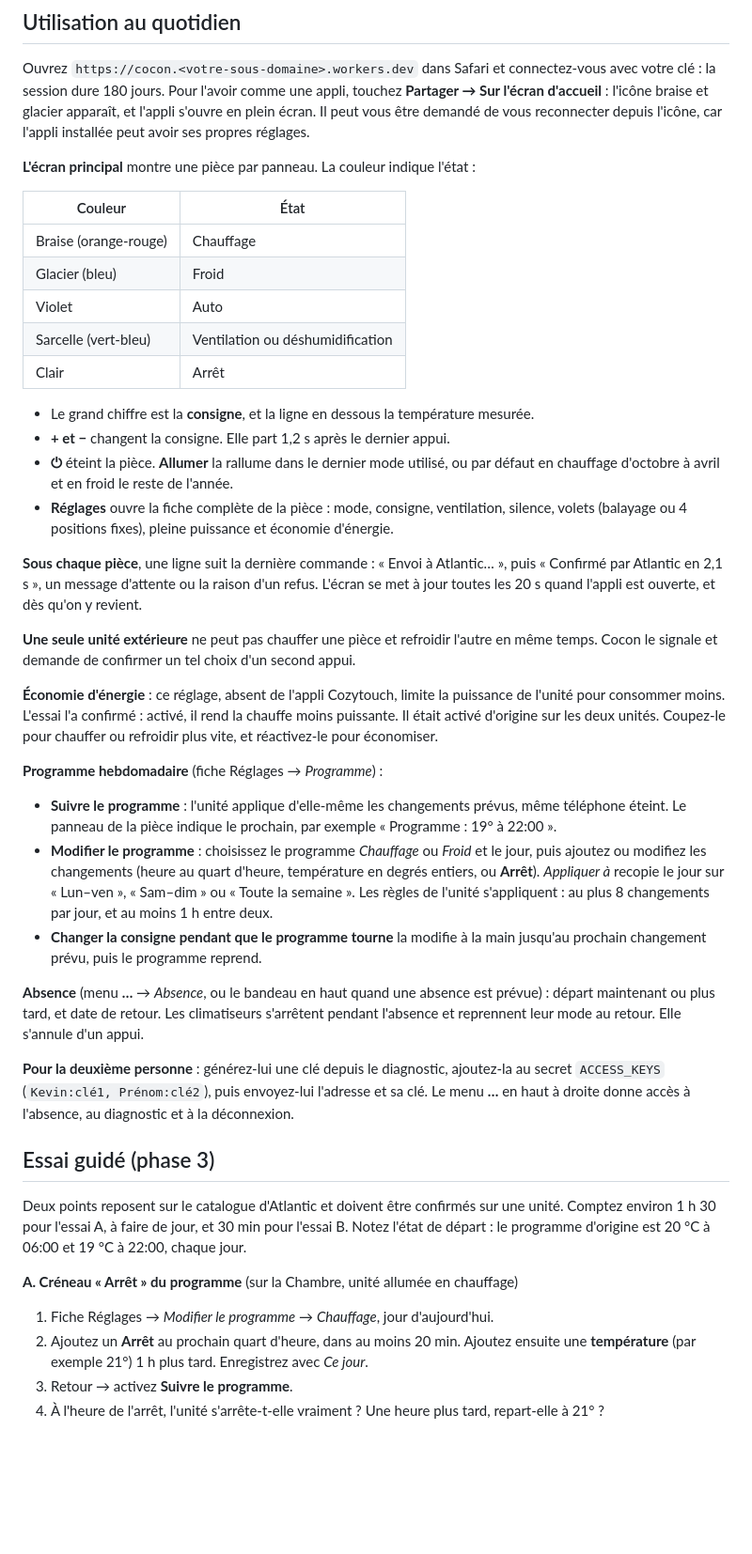
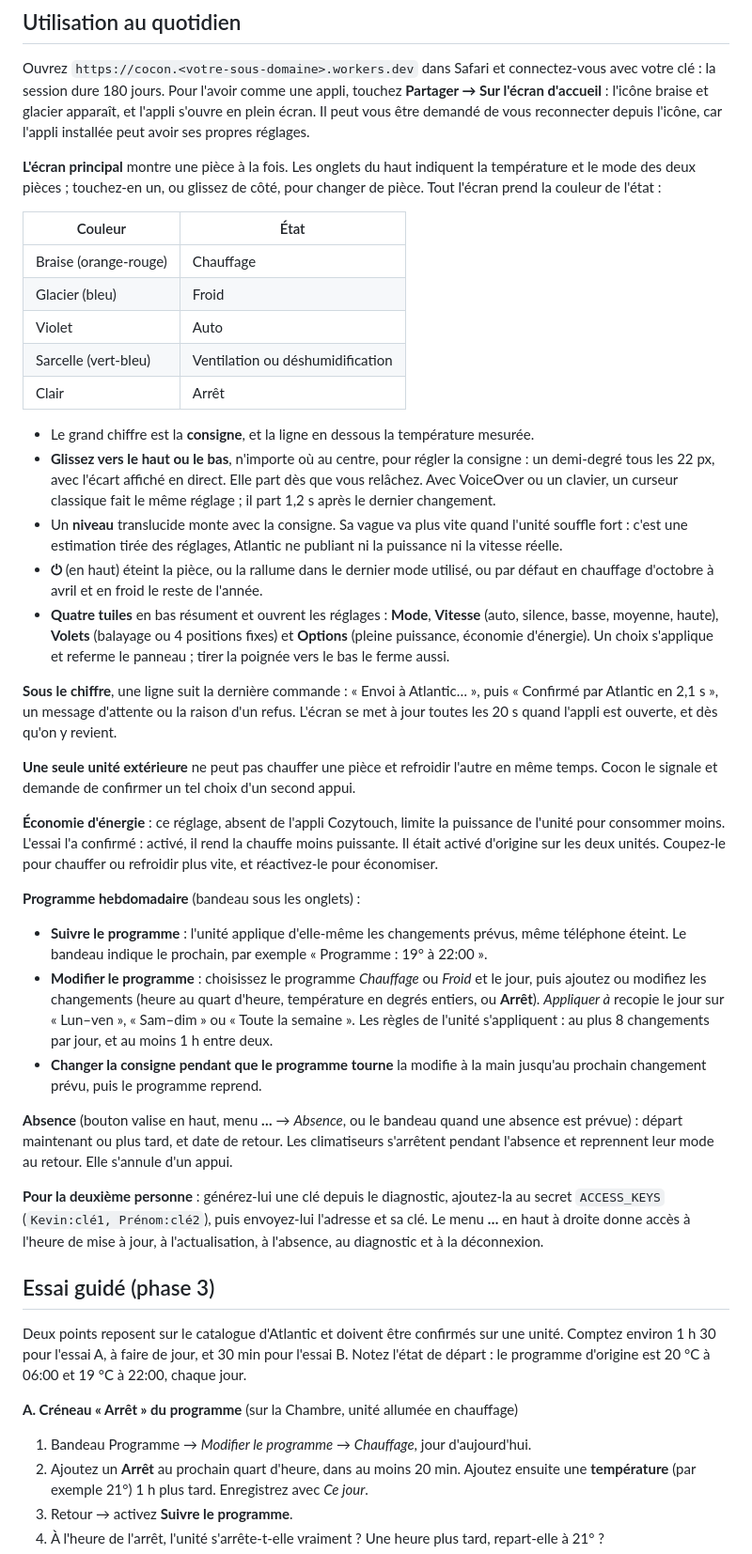
Before and after one commit to KGov1810/Cocon, a Markdown page: README.md, the part around the change. Shown at 94% size. Drawn GitHub-style; blank space fills up the shorter version.

Commit message:
docs: describe the new dashboard
Update the README (how to use the one-room screen, the drag gesture, the
tiles, the ribbon and the guided test entry points) and the architecture
notes (new room-view module, setpoint sent on finger lift).

Co-Authored-By: Claude Opus 5.5 <noreply@anthropic.com>
Claude-Session: https://claude.ai/code/session_01LxgRRpXDkatXsFAmDA9ftx

```diff
--- a/README.md
+++ b/README.md
@@ -78,7 +78,9 @@ avec votre clé : la session dure 180 jours. Pour l'avoir comme une appli, touch
 s'ouvre en plein écran. Il peut vous être demandé de vous reconnecter depuis l'icône,
 car l'appli installée peut avoir ses propres réglages.
 
-**L'écran principal** montre une pièce par panneau. La couleur indique l'état :
+**L'écran principal** montre une pièce à la fois. Les onglets du haut indiquent la
+température et le mode des deux pièces ; touchez-en un, ou glissez de côté, pour
+changer de pièce. Tout l'écran prend la couleur de l'état :
 
 | Couleur | État |
 | --- | --- |
@@ -89,14 +91,21 @@ car l'appli installée peut avoir ses propres réglages.
 | Clair | Arrêt |
 
 - Le grand chiffre est la **consigne**, et la ligne en dessous la température mesurée.
-- **+ et −** changent la consigne. Elle part 1,2 s après le dernier appui.
-- **⏻** éteint la pièce. **Allumer** la rallume dans le dernier mode utilisé, ou par
+- **Glissez vers le haut ou le bas**, n'importe où au centre, pour régler la
+  consigne : un demi-degré tous les 22 px, avec l'écart affiché en direct. Elle part
+  dès que vous relâchez. Avec VoiceOver ou un clavier, un curseur classique fait le
+  même réglage ; il part 1,2 s après le dernier changement.
+- Un **niveau** translucide monte avec la consigne. Sa vague va plus vite quand
+  l'unité souffle fort : c'est une estimation tirée des réglages, Atlantic ne
+  publiant ni la puissance ni la vitesse réelle.
+- **⏻** (en haut) éteint la pièce, ou la rallume dans le dernier mode utilisé, ou par
   défaut en chauffage d'octobre à avril et en froid le reste de l'année.
-- **Réglages** ouvre la fiche complète de la pièce : mode, consigne, ventilation,
-  silence, volets (balayage ou 4 positions fixes), pleine puissance et économie
-  d'énergie.
+- **Quatre tuiles** en bas résument et ouvrent les réglages : **Mode**, **Vitesse**
+  (auto, silence, basse, moyenne, haute), **Volets** (balayage ou 4 positions fixes)
+  et **Options** (pleine puissance, économie d'énergie). Un choix s'applique et
+  referme le panneau ; tirer la poignée vers le bas le ferme aussi.
 
-**Sous chaque pièce**, une ligne suit la dernière commande : « Envoi à Atlantic… »,
+**Sous le chiffre**, une ligne suit la dernière commande : « Envoi à Atlantic… »,
 puis « Confirmé par Atlantic en 2,1 s », un message d'attente ou la raison d'un refus.
 L'écran se met à jour toutes les 20 s quand l'appli est ouverte, et dès qu'on y
 revient.
@@ -109,9 +118,9 @@ de l'unité pour consommer moins. L'essai l'a confirmé : activé, il rend la ch
 moins puissante. Il était activé d'origine sur les deux unités. Coupez-le pour chauffer
 ou refroidir plus vite, et réactivez-le pour économiser.
 
-**Programme hebdomadaire** (fiche Réglages → *Programme*) :
+**Programme hebdomadaire** (bandeau sous les onglets) :
 - **Suivre le programme** : l'unité applique d'elle-même les changements prévus, même
-  téléphone éteint. Le panneau de la pièce indique le prochain, par exemple
+  téléphone éteint. Le bandeau indique le prochain, par exemple
   « Programme : 19° à 22:00 ».
 - **Modifier le programme** : choisissez le programme *Chauffage* ou *Froid* et le jour,
   puis ajoutez ou modifiez les changements (heure au quart d'heure, température en
@@ -121,15 +130,15 @@ ou refroidir plus vite, et réactivez-le pour économiser.
 - **Changer la consigne pendant que le programme tourne** la modifie à la main
   jusqu'au prochain changement prévu, puis le programme reprend.
 
-**Absence** (menu **…** → *Absence*, ou le bandeau en haut quand une absence est
-prévue) : départ maintenant ou plus tard, et date de retour. Les climatiseurs
+**Absence** (bouton valise en haut, menu **…** → *Absence*, ou le bandeau quand une
+absence est prévue) : départ maintenant ou plus tard, et date de retour. Les climatiseurs
 s'arrêtent pendant l'absence et reprennent leur mode au retour. Elle s'annule d'un
 appui.
 
 **Pour la deuxième personne** : générez-lui une clé depuis le diagnostic, ajoutez-la
 au secret `ACCESS_KEYS` (`Kevin:clé1, Prénom:clé2`), puis envoyez-lui l'adresse et
-sa clé. Le menu **…** en haut à droite donne accès à l'absence, au diagnostic et à la
-déconnexion.
+sa clé. Le menu **…** en haut à droite donne accès à l'heure de mise à jour, à
+l'actualisation, à l'absence, au diagnostic et à la déconnexion.
 
 ## Essai guidé (phase 3)
 
@@ -139,7 +148,7 @@ l'essai B. Notez l'état de départ : le programme d'origine est 20 °C à 06:00
 19 °C à 22:00, chaque jour.
 
 **A. Créneau « Arrêt » du programme** (sur la Chambre, unité allumée en chauffage)
-1. Fiche Réglages → *Modifier le programme* → *Chauffage*, jour d'aujourd'hui.
+1. Bandeau Programme → *Modifier le programme* → *Chauffage*, jour d'aujourd'hui.
 2. Ajoutez un **Arrêt** au prochain quart d'heure, dans au moins 20 min. Ajoutez
    ensuite une **température** (par exemple 21°) 1 h plus tard. Enregistrez avec
    *Ce jour*.
```
Also changed, not shown: docs/ARCHITECTURE.md (+6 -5 lines).
